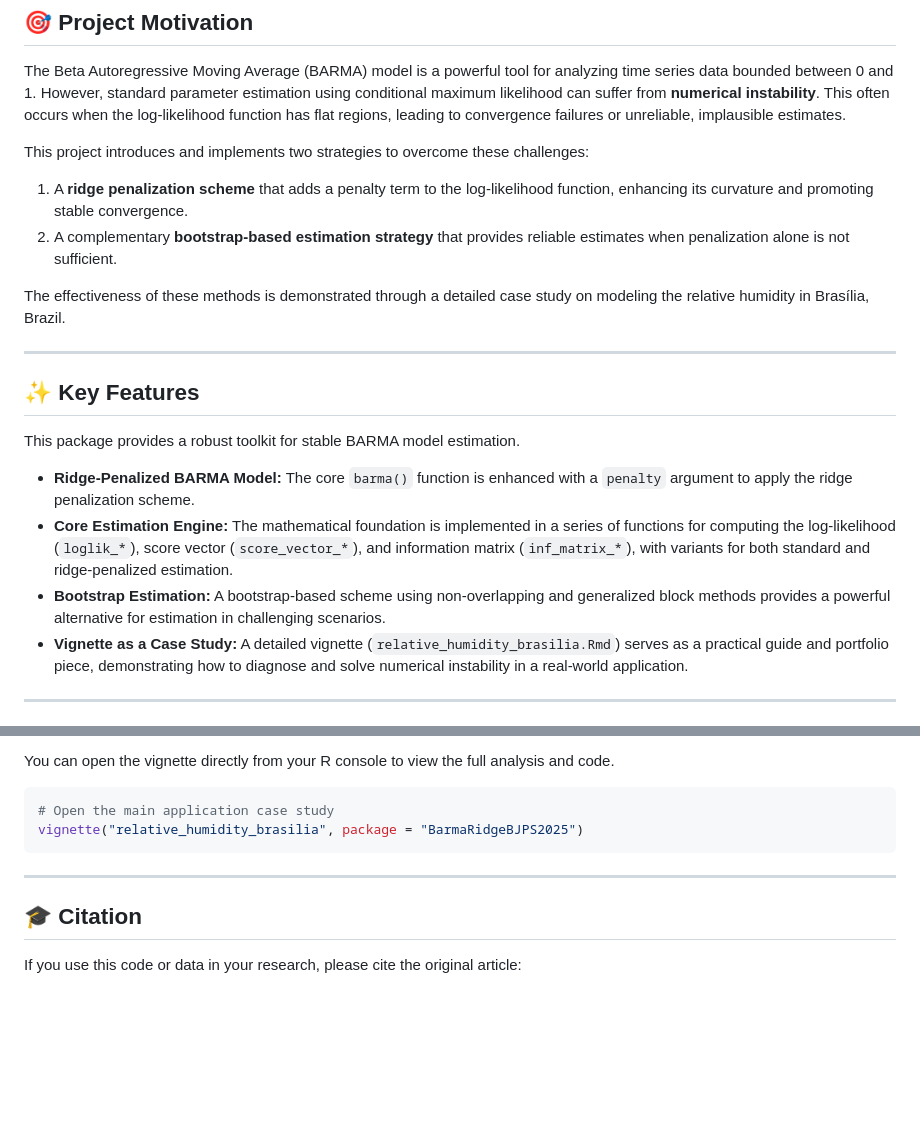
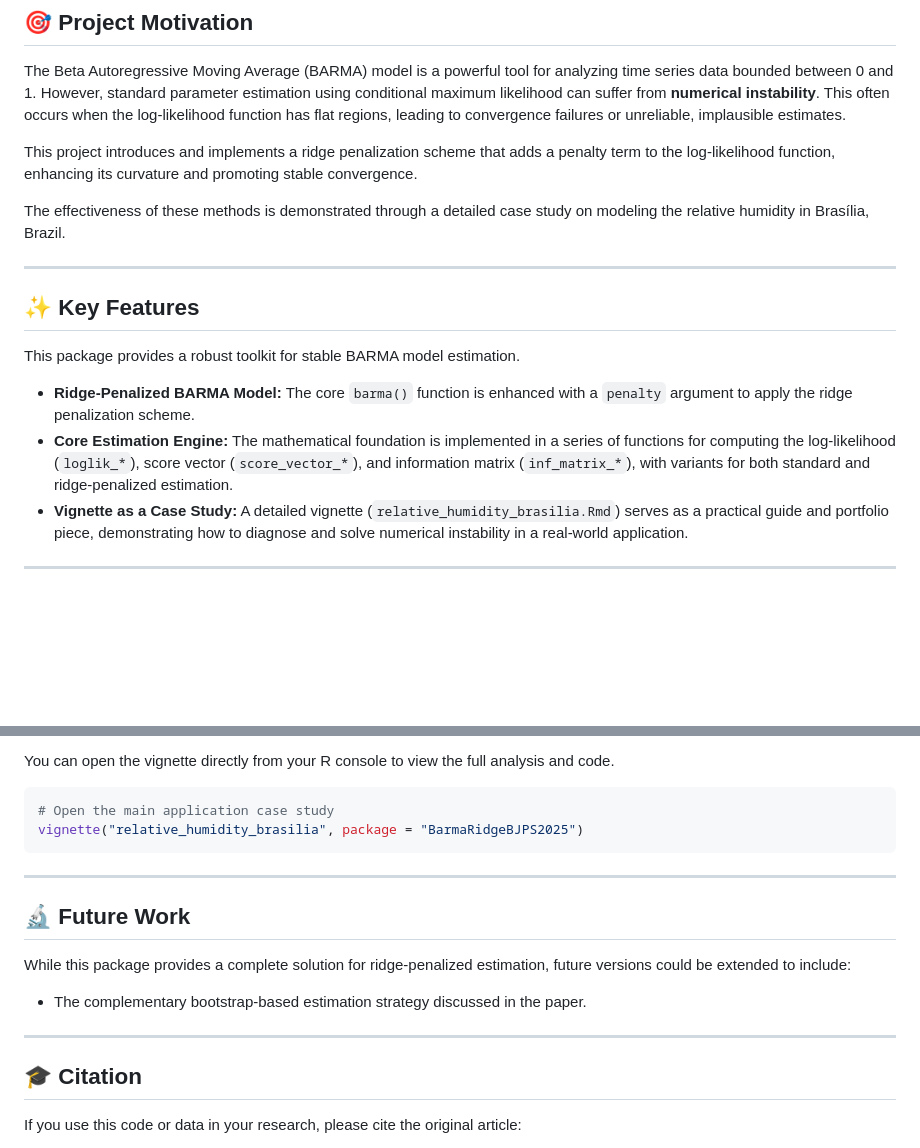
Before and after one commit to Everton-da-Costa/BarmaRidgeBJPS2025, a Markdown page: README.md, 2 parts joined by grey strips. Drawn GitHub-style; blank space fills up the shorter version.

Commit message:
docs: Update README to reflect current package scope

```diff
--- a/README.md
+++ b/README.md
@@ -28,10 +28,7 @@ Submitted to the *Brazilian Journal of Probability and Statistics*.
 
 The Beta Autoregressive Moving Average (BARMA) model is a powerful tool for analyzing time series data bounded between 0 and 1. However, standard parameter estimation using conditional maximum likelihood can suffer from **numerical instability**.  This often occurs when the log-likelihood function has flat regions, leading to convergence failures or unreliable, implausible estimates.
 
-This project introduces and implements two strategies to overcome these challenges:
-
-1.  A **ridge penalization scheme** that adds a penalty term to the log-likelihood function, enhancing its curvature and promoting stable convergence.
-2.  A complementary **bootstrap-based estimation strategy** that provides reliable estimates when penalization alone is not sufficient.
+This project introduces and implements a ridge penalization scheme that adds a penalty term to the log-likelihood function, enhancing its curvature and promoting stable convergence.
 
 The effectiveness of these methods is demonstrated through a detailed case study on modeling the relative humidity in Brasília, Brazil.
 
@@ -43,7 +40,6 @@ This package provides a robust toolkit for stable BARMA model estimation.
 
 * **Ridge-Penalized BARMA Model:** The core `barma()` function is enhanced with a `penalty` argument to apply the ridge penalization scheme.
 * **Core Estimation Engine:** The mathematical foundation is implemented in a series of functions for computing the log-likelihood (`loglik_*`), score vector (`score_vector_*`), and information matrix (`inf_matrix_*`), with variants for both standard and ridge-penalized estimation.
-* **Bootstrap Estimation:** A bootstrap-based scheme using non-overlapping and generalized block methods provides a powerful alternative for estimation in challenging scenarios.
 * **Vignette as a Case Study:** A detailed vignette (`relative_humidity_brasilia.Rmd`) serves as a practical guide and portfolio piece, demonstrating how to diagnose and solve numerical instability in a real-world application.
 
 ---
@@ -120,6 +116,13 @@ vignette("relative_humidity_brasilia", package = "BarmaRidgeBJPS2025")
 
 ---
 
+## 🔬 Future Work
+While this package provides a complete solution for ridge-penalized estimation, future versions could be extended to include:
+
+* The complementary bootstrap-based estimation strategy discussed in the paper.
+
+---
+
 ## 🎓 Citation
 
 If you use this code or data in your research, please cite the original article:
```
